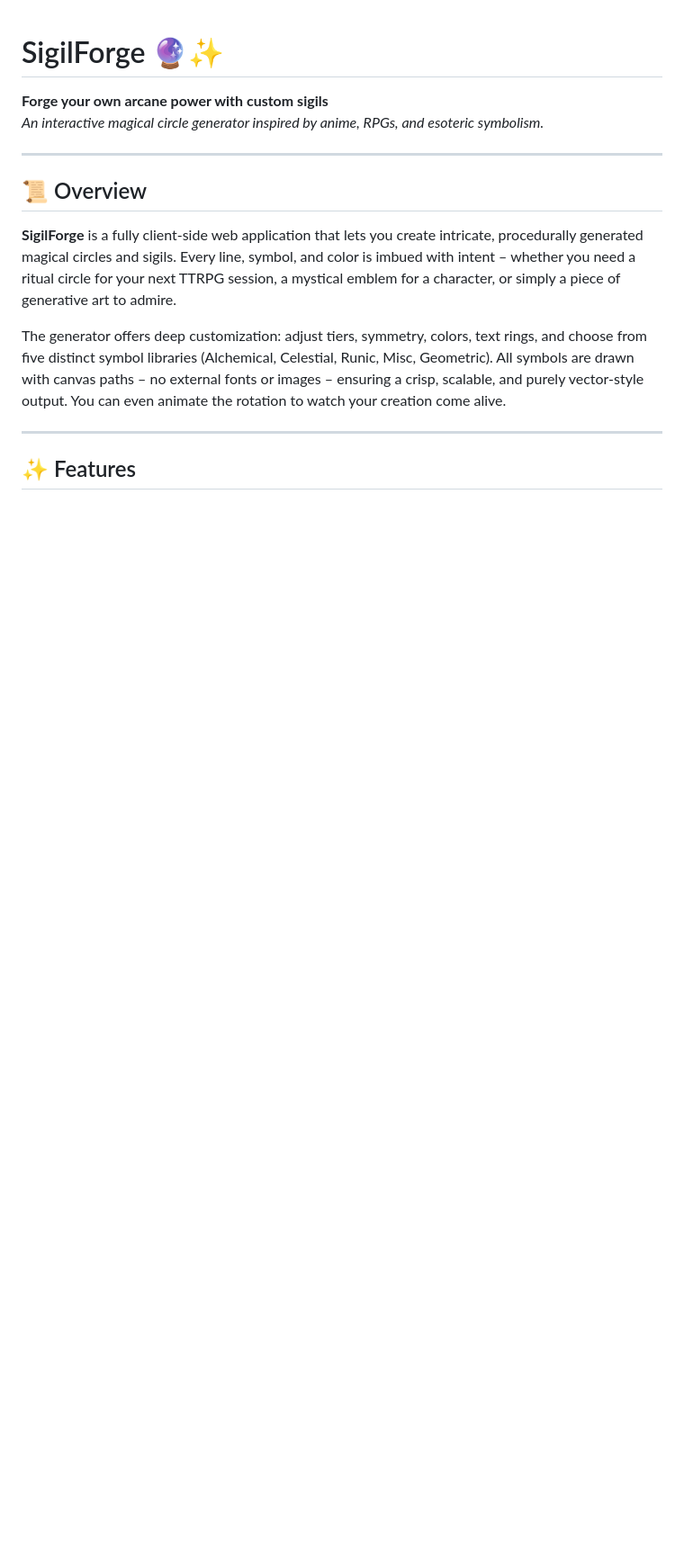
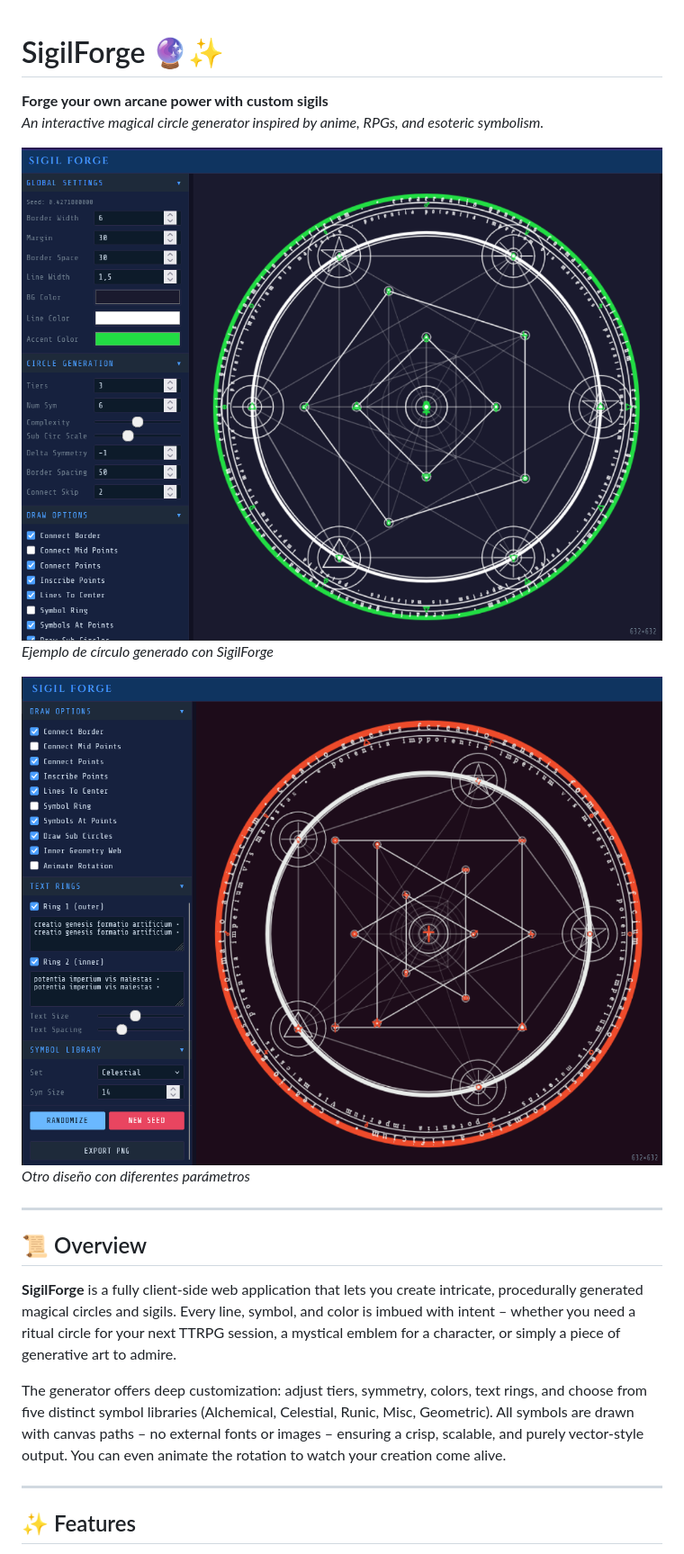
Before and after one commit to adriangoodrich/SigilForge, a Markdown page: README.md, the part around the change. Shown at 90% size. Drawn GitHub-style; blank space fills up the shorter version.

Commit message:
Add preview images to README
Added example images to README for visual reference.

```diff
--- a/README.md
+++ b/README.md
@@ -2,6 +2,12 @@
 
 **Forge your own arcane power with custom sigils**
 *An interactive magical circle generator inspired by anime, RPGs, and esoteric symbolism.*
+
+![Vista previa 1](SF_image1.png)
+*Ejemplo de círculo generado con SigilForge*
+
+![Vista previa 2](SF_image2.png)
+*Otro diseño con diferentes parámetros*
 
 ---
 
```
